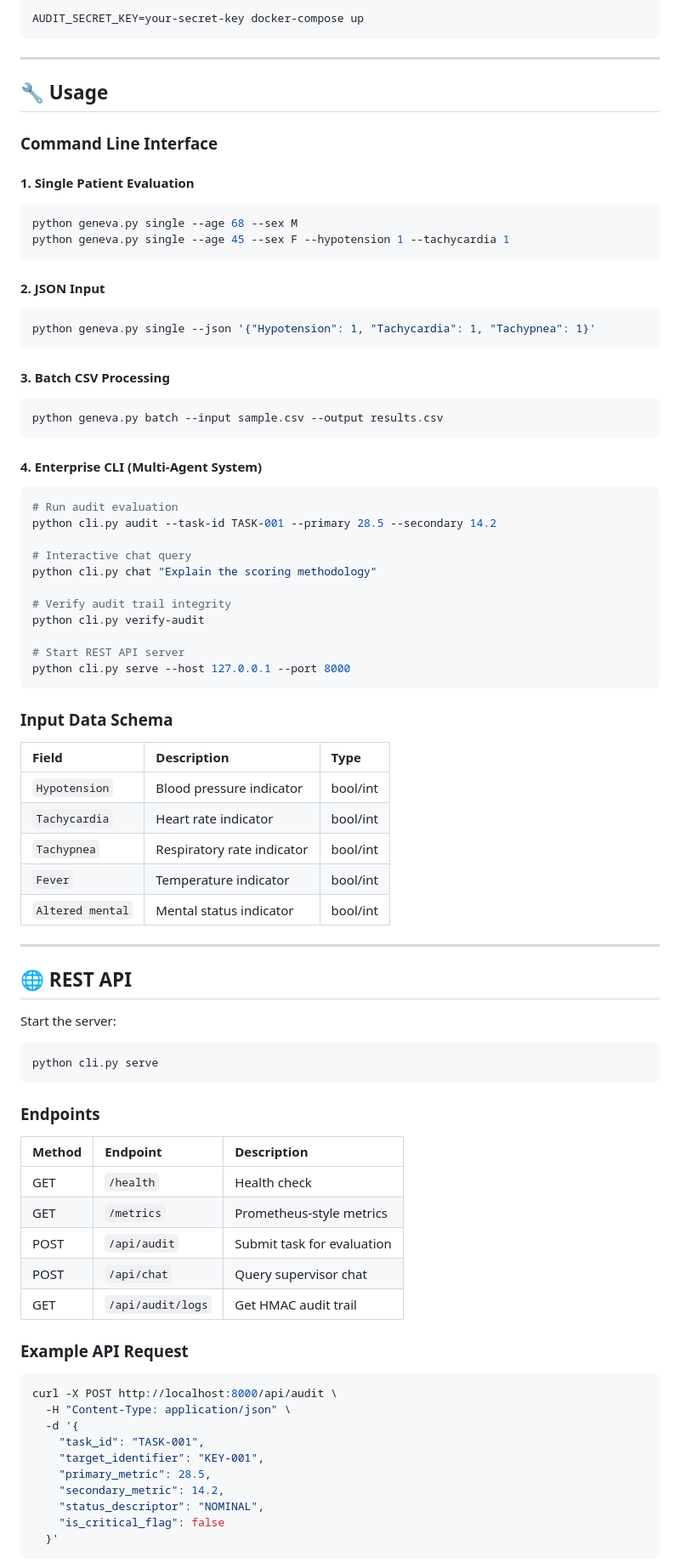
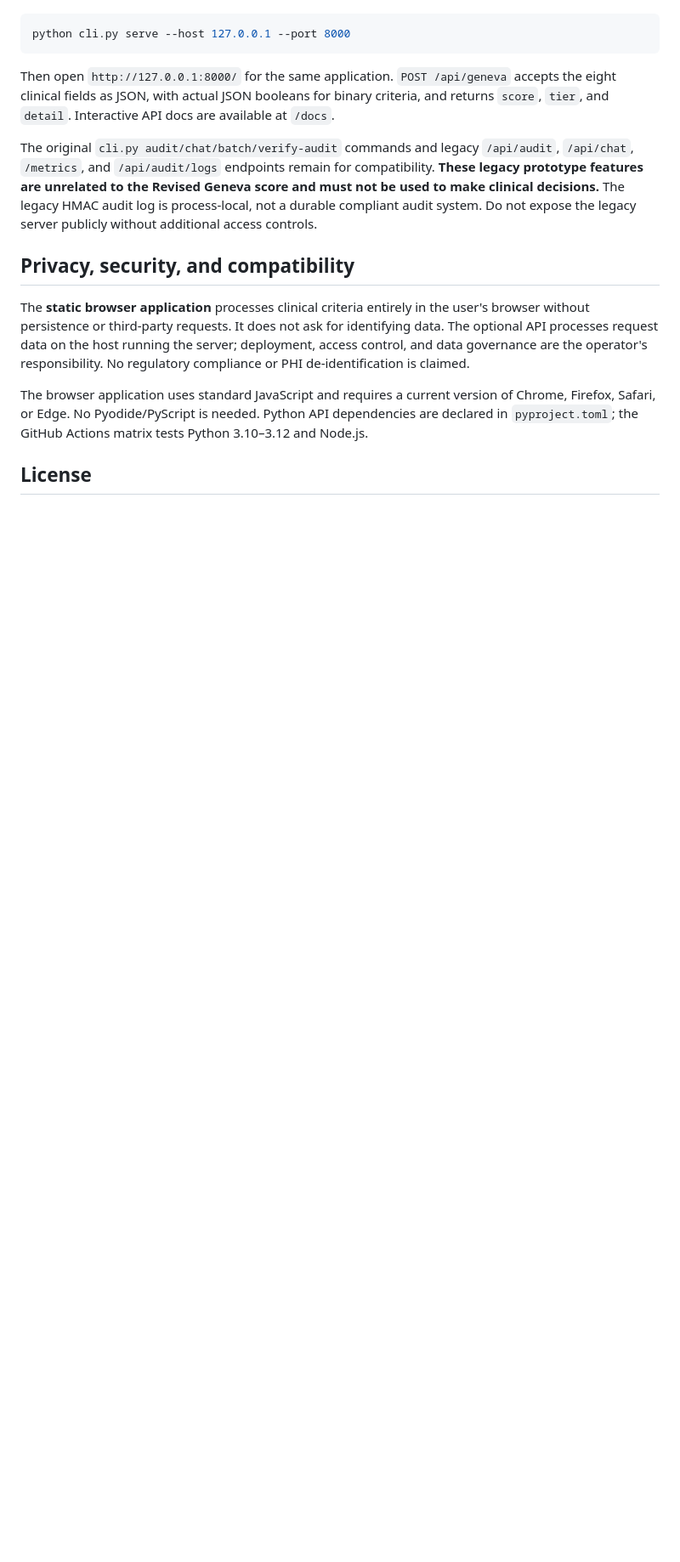
Before and after one commit to abusuraihsakhri/geneva-score-calculator, a Markdown page: README.md, the part around one of its changes. Shown at 85% size. Rendered like a GitHub page; blank space fills up the shorter version.

Commit message:
Document validated Geneva criteria, browser privacy and actual application APIs

````diff
--- a/README.md
+++ b/README.md
@@ -91,84 +61,16 @@ Or using Docker Compose:
 ```bash
-AUDIT_SECRET_KEY=your-secret-key docker-compose up
-```
-
----
-
-## 🔧 Usage
-
-### Command Line Interface
-
-#### 1. Single Patient Evaluation
-```bash
-python geneva.py single --age 68 --sex M
-python geneva.py single --age 45 --sex F --hypotension 1 --tachycardia 1
-```
-
-#### 2. JSON Input
-```bash
-python geneva.py single --json '{"Hypotension": 1, "Tachycardia": 1, "Tachypnea": 1}'
-```
-
-#### 3. Batch CSV Processing
-```bash
-python geneva.py batch --input sample.csv --output results.csv
-```
-
-#### 4. Enterprise CLI (Multi-Agent System)
-```bash
-# Run audit evaluation
-python cli.py audit --task-id TASK-001 --primary 28.5 --secondary 14.2
-
-# Interactive chat query
-python cli.py chat "Explain the scoring methodology"
-
-# Verify audit trail integrity
-python cli.py verify-audit
-
-# Start REST API server
 python cli.py serve --host 127.0.0.1 --port 8000
 ```
 
-### Input Data Schema
+Then open `http://127.0.0.1:8000/` for the same application. `POST /api/geneva` accepts the eight clinical fields as JSON, with actual JSON booleans for binary criteria, and returns `score`, `tier`, and `detail`. Interactive API docs are available at `/docs`.
 
-| Field | Description | Type |
-|:------|:------------|:-----|
-| `Hypotension` | Blood pressure indicator | bool/int |
-| `Tachycardia` | Heart rate indicator | bool/int |
-| `Tachypnea` | Respiratory rate indicator | bool/int |
-| `Fever` | Temperature indicator | bool/int |
-| `Altered mental` | Mental status indicator | bool/int |
+The original `cli.py audit/chat/batch/verify-audit` commands and legacy `/api/audit`, `/api/chat`, `/metrics`, and `/api/audit/logs` endpoints remain for compatibility. **These legacy prototype features are unrelated to the Revised Geneva score and must not be used to make clinical decisions.** The legacy HMAC audit log is process-local, not a durable compliant audit system. Do not expose the legacy server publicly without additional access controls.
 
----
+## Privacy, security, and compatibility
 
-## 🌐 REST API
+The **static browser application** processes clinical criteria entirely in the user's browser without persistence or third-party requests. It does not ask for identifying data. The optional API processes request data on the host running the server; deployment, access control, and data governance are the operator's responsibility. No regulatory compliance or PHI de-identification is claimed.
 
-Start the server:
-```bash
-python cli.py serve
-```
+The browser application uses standard JavaScript and requires a current version of Chrome, Firefox, Safari, or Edge. No Pyodide/PyScript is needed. Python API dependencies are declared in `pyproject.toml`; the GitHub Actions matrix tests Python 3.10–3.12 and Node.js.
 
-### Endpoints
+## License
 
-| Method | Endpoint | Description |
-|:-------|:---------|:------------|
-| GET | `/health` | Health check |
-| GET | `/metrics` | Prometheus-style metrics |
-| POST | `/api/audit` | Submit task for evaluation |
-| POST | `/api/chat` | Query supervisor chat |
-| GET | `/api/audit/logs` | Get HMAC audit trail |
-
-### Example API Request
-```bash
-curl -X POST http://localhost:8000/api/audit \
-  -H "Content-Type: application/json" \
-  -d '{
-    "task_id": "TASK-001",
-    "target_identifier": "KEY-001",
-    "primary_metric": 28.5,
-    "secondary_metric": 14.2,
-    "status_descriptor": "NOMINAL",
-    "is_critical_flag": false
-  }'
-```
-
````
Also changed, not shown: other parts of README.md (+41 -167 lines).
